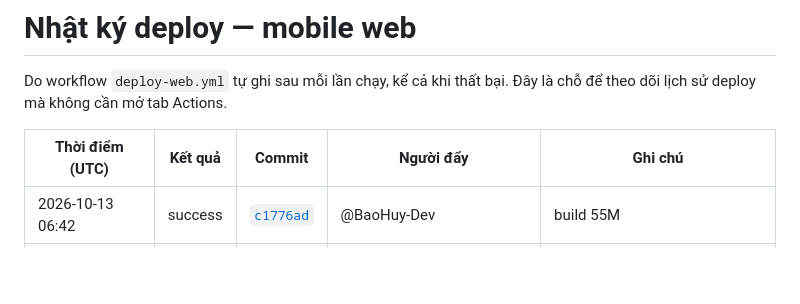
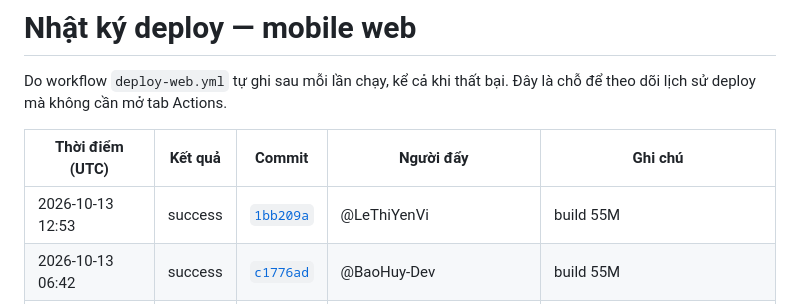
Before and after one commit to LockR-Tech/mobile, a Markdown page: DEPLOY-LOG.md, the part around the change. Rendered like a GitHub page; blank space fills up the shorter version.

Commit message:
chore(deploy): ghi nhật ký deploy mobile web [skip ci]

```diff
--- a/DEPLOY-LOG.md
+++ b/DEPLOY-LOG.md
@@ -5,6 +5,7 @@ Do workflow `deploy-web.yml` tự ghi sau mỗi lần chạy, kể cả khi th
 
 | Thời điểm (UTC) | Kết quả | Commit | Người đẩy | Ghi chú |
 |---|---|---|---|---|
+| 2026-10-13 12:53 | success | [`1bb209a`](https://github.com/LockR-Tech/mobile/commit/1bb209aabf0f5838612af4783cc25c3eeb93010f) | @LeThiYenVi | build 55M |
 | 2026-10-13 06:42 | success | [`c1776ad`](https://github.com/LockR-Tech/mobile/commit/c1776adbabaa27b71d1f811e30a28dbe8afb241a) | @BaoHuy-Dev | build 55M |
 | 2026-10-13 05:00 | success | [`0a0dcf3`](https://github.com/LockR-Tech/mobile/commit/0a0dcf33a130a9727ba8497a56521f4263d5c58f) | @BaoHuy-Dev | build 55M |
 | 2026-10-13 04:55 | success | [`8bfcc87`](https://github.com/LockR-Tech/mobile/commit/8bfcc87a1128b28006934a17f03d771e1ff49cbf) | @BaoHuy-Dev | build 55M |
```
